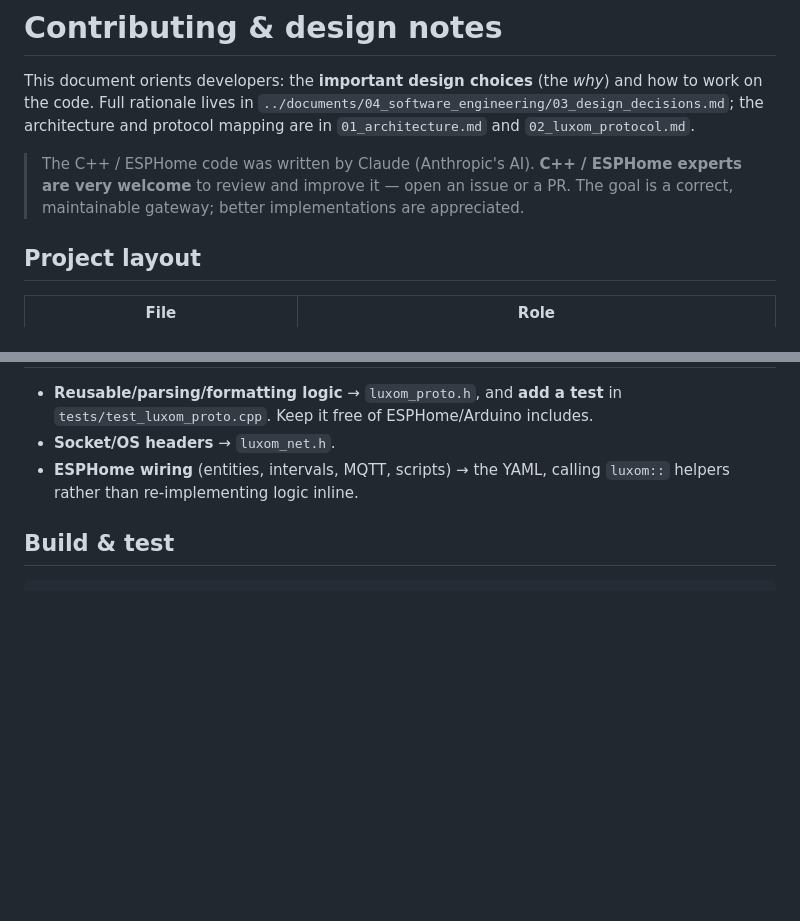
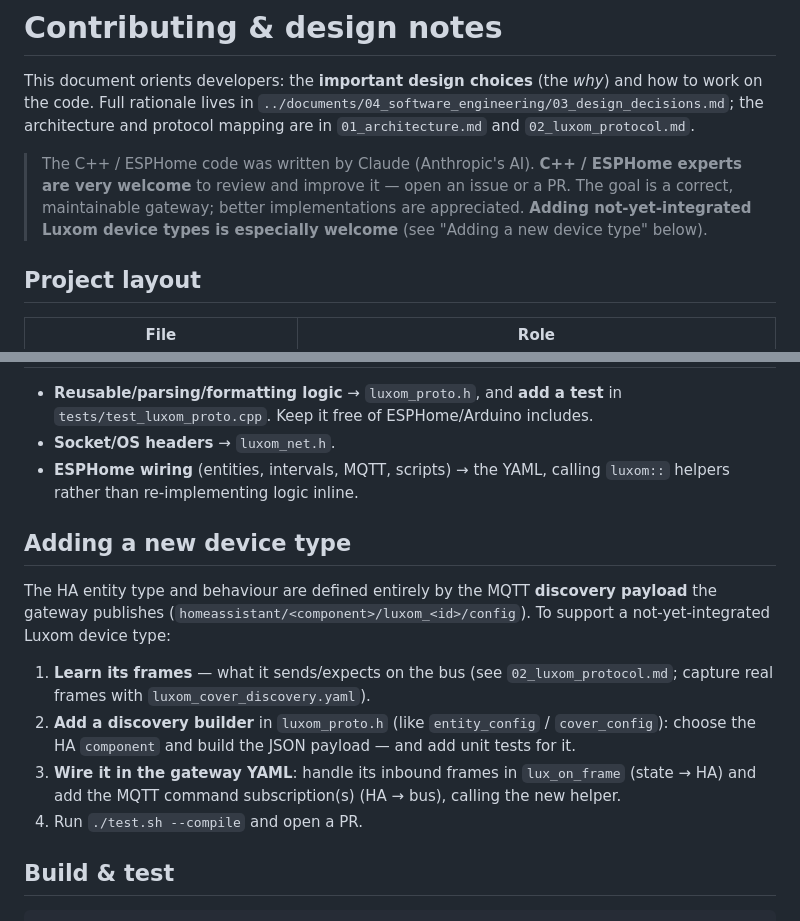
Before and after one commit to drake69/LuxomHA, a Markdown page: CONTRIBUTING.md, 2 parts joined by grey strips. Rendered like a GitHub page; blank space fills up the shorter version.

````diff
--- a/CONTRIBUTING.md
+++ b/CONTRIBUTING.md
@@ -8,6 +8,8 @@ protocol mapping are in `01_architecture.md` and `02_luxom_protocol.md`.
 > The C++ / ESPHome code was written by Claude (Anthropic's AI). **C++ / ESPHome
 > experts are very welcome** to review and improve it — open an issue or a PR. The
 > goal is a correct, maintainable gateway; better implementations are appreciated.
+> **Adding not-yet-integrated Luxom device types is especially welcome** (see
+> "Adding a new device type" below).
 
 ## Project layout
 
@@ -67,6 +69,22 @@ protocol mapping are in `01_architecture.md` and `02_luxom_protocol.md`.
 - **ESPHome wiring** (entities, intervals, MQTT, scripts) → the YAML, calling
   `luxom::` helpers rather than re-implementing logic inline.
 
+## Adding a new device type
+
+The HA entity type and behaviour are defined entirely by the MQTT **discovery
+payload** the gateway publishes (`homeassistant/<component>/luxom_<id>/config`). To
+support a not-yet-integrated Luxom device type:
+
+1. **Learn its frames** — what it sends/expects on the bus (see `02_luxom_protocol.md`;
+   capture real frames with `luxom_cover_discovery.yaml`).
+2. **Add a discovery builder** in `luxom_proto.h` (like `entity_config` /
+   `cover_config`): choose the HA `component` and build the JSON payload — and add
+   unit tests for it.
+3. **Wire it in the gateway YAML**: handle its inbound frames in `lux_on_frame`
+   (state → HA) and add the MQTT command subscription(s) (HA → bus), calling the new
+   helper.
+4. Run `./test.sh --compile` and open a PR.
+
 ## Build & test
 
 ```bash
````
Also changed, not shown: README.md (+9 -0 lines).
